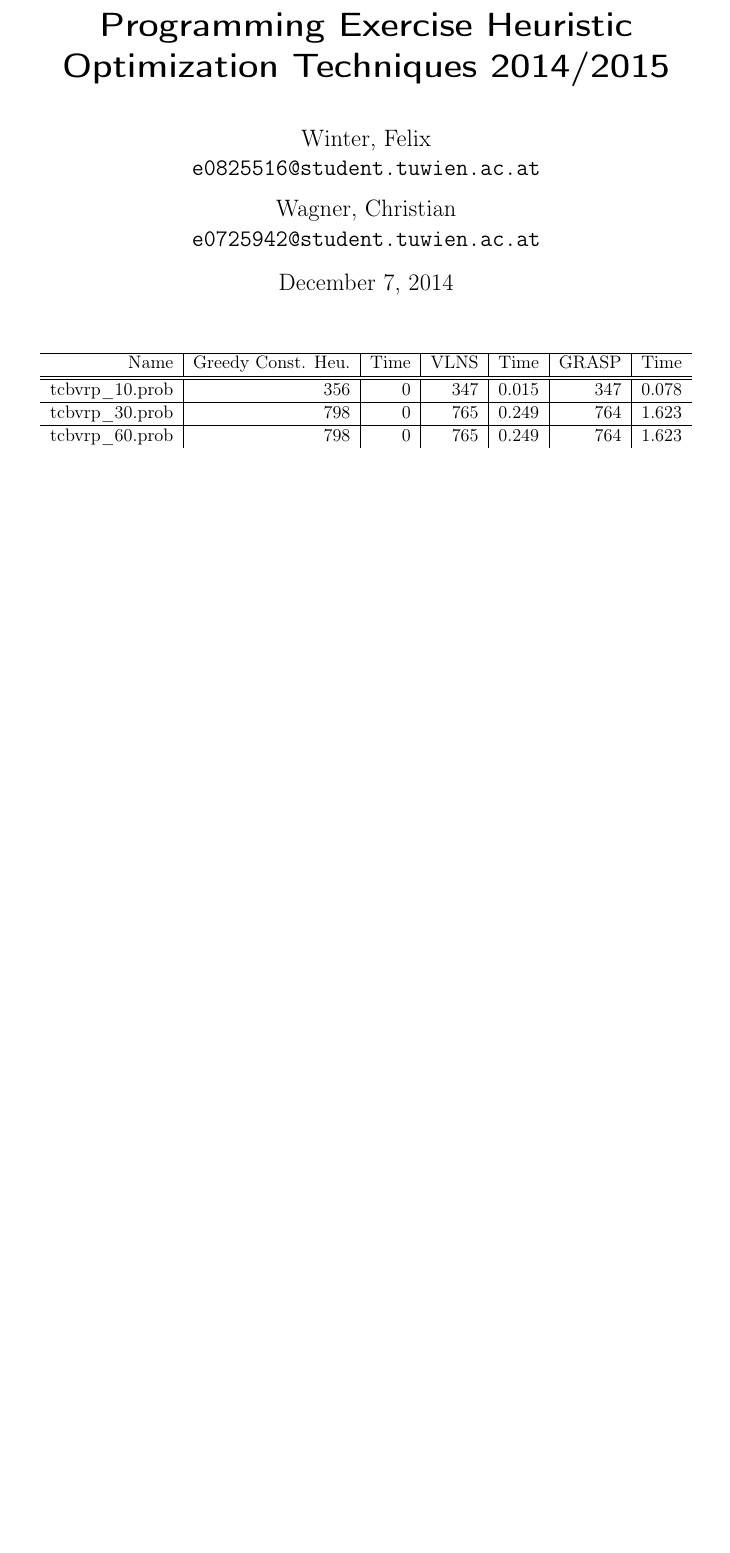
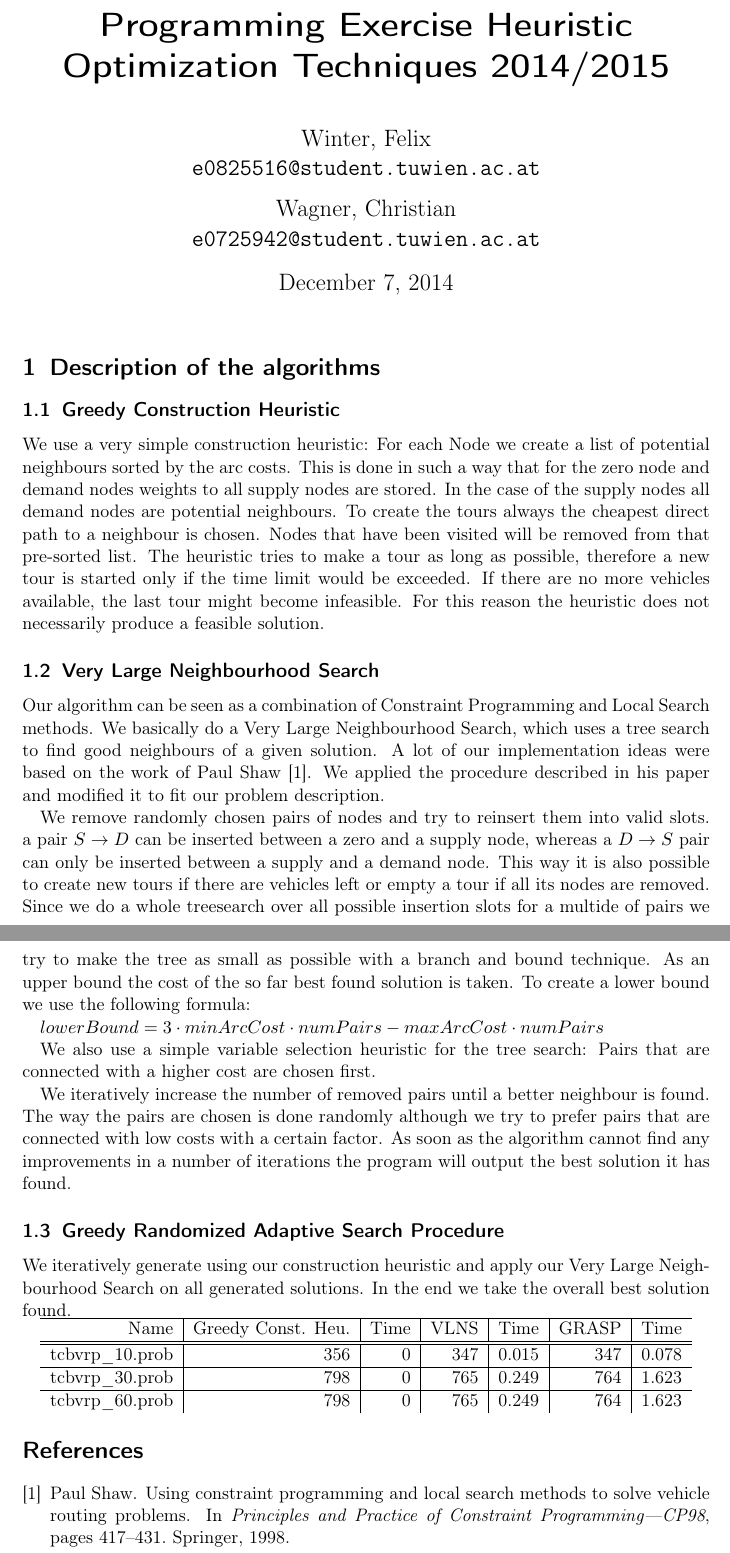
Before and after one commit to cmmw/heuristic-optimization-techniques, a LaTeX document (ex1/paper/article0.tex, which reads ex1/paper/literature0.bib): part of the page before the commit and two parts of pages 1 and 2 of 2 after it, the two joined at a grey line, cut so that both start at the same text, the shorter picture padded with empty space. Compiled offline with pdfLaTeX.

Commit message:
Started writing on algorithm description

```diff
--- a/ex1/paper/article0.tex
+++ b/ex1/paper/article0.tex
@@ -33,6 +34,40 @@
  \maketitle
 \endgroup
 
+\section{Description of the algorithms}
+
+\subsection{Greedy Construction Heuristic}
+
+We use a very simple construction heuristic: For each Node we create a list of potential neighbours sorted by the arc costs.
+This is done in such a way that for the zero node and demand nodes weights to all supply nodes are stored. In the case of the supply
+nodes all demand nodes are potential neighbours.
+To create the tours always the cheapest direct path to a neighbour is chosen. Nodes that have been visited will be removed from that
+pre-sorted list. The heuristic tries to make a tour as long as possible, therefore a new tour is started only if the time limit would be exceeded.
+If there are no more vehicles available, the last tour might become infeasible. For this reason the heuristic does not necessarily
+produce a feasible solution.
+
+\subsection{Very Large Neighbourhood Search}
+
+Our algorithm can be seen as a combination of Constraint Programming and Local Search methods. We basically do a Very Large Neighbourhood Search, which uses a tree search to find good neighbours of a given solution.
+A lot of our implementation ideas were based on the work of Paul Shaw \cite{shaw1998using}. We applied the procedure described in his paper and modified it to fit our problem description.
+
+We remove randomly chosen pairs of nodes and try to reinsert them into valid slots. a pair $S \rightarrow D$ can be inserted between a zero and a supply node, whereas a $D \rightarrow S$ pair can only be inserted between a supply and a demand node. This way it is also possible to create new tours if there are vehicles left or empty a tour if all its nodes are removed. Since we do a whole treesearch over all possible insertion slots for a multide of pairs we try to make the tree as small as possible with a branch and bound technique.
+As an upper bound the cost of the so far best found solution is taken. To create a lower bound we use the following formula:
+
+
+
+$lowerBound = 3 \cdot minArcCost \cdot numPairs - maxArcCost \cdot numPairs $
+
+
+
+We also use a simple variable selection heuristic for the tree search: Pairs that are connected with a higher cost are chosen first.
+
+We iteratively increase the number of removed pairs until a better neighbour is found. The way the pairs are chosen is done randomly although we try to prefer pairs that are connected with low costs with a certain factor. As soon as the algorithm cannot find any improvements in a number of iterations the program will output the best solution it has found.
+
+\subsection{Greedy Randomized Adaptive Search Procedure}
+We iteratively generate using our construction heuristic and apply our Very Large Neighbourhood Search on all generated solutions. In the end we take the overall best solution found.
+
+
 %--startRemoves 2 --removeLimit 4 --relatedness 2 --greediness 0.12 --trials 15 --graspTrials 5 --instanceFile Instances\tcbvrp_30.prob --algo 2
 
 \begin{tabular}{r | r | r | r | r | r | r}
--- /dev/null
+++ b/ex1/paper/literature0.bib
@@ -0,0 +5,4 @@
+  pages={417--431},
+  year={1998},
+  publisher={Springer}
+}
```
Also changed, not shown: ex1/paper/Makefile, ex1/paper/article0.tex (6 more changed lines), ex1/paper/literature0.bib (4 more changed lines).
